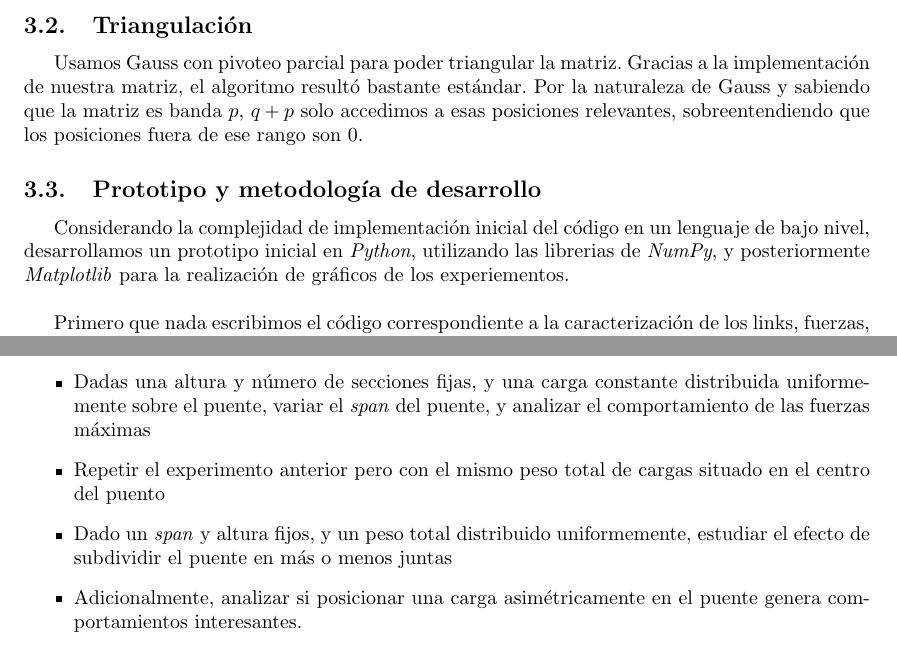
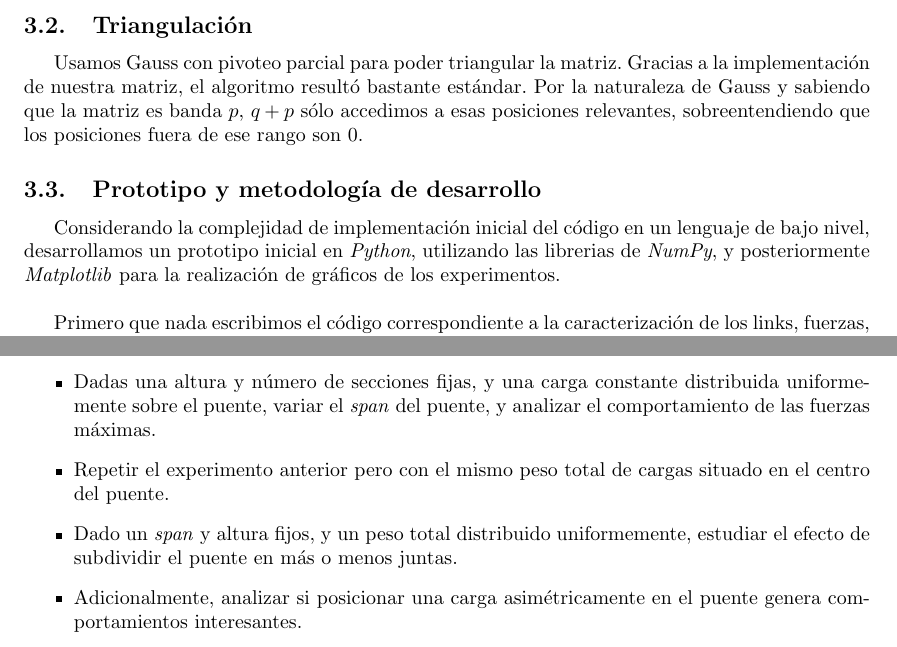
Before and after one commit to metnum/2013-2c-tp2, a LaTeX document (informe/informe.tex, which reads informe/archivos/desarrollo.tex, informe/archivos/resultados.tex): two parts of pages 6 and 8 of 19, joined at a grey line, cut so that both start at the same text. Compiled offline with pdfLaTeX.

Commit message:
cosas de edicion

```diff
--- a/informe/archivos/desarrollo.tex
+++ b/informe/archivos/desarrollo.tex
@@ -24,11 +24,11 @@ Nos quedaron en total 20 casos, que si bien fue tedioso tener que escribir el c
 
 \subsection{Triangulación}
 
-Usamos Gauss con pivoteo parcial para poder triangular la matriz. Gracias a la implementación de nuestra matriz, el algoritmo resultó bastante estándar. Por la naturaleza de Gauss y sabiendo que la matriz es banda $p$, $q + p$ solo accedimos a esas posiciones relevantes, sobreentendiendo que los posiciones fuera de ese rango son $0$.
+Usamos Gauss con pivoteo parcial para poder triangular la matriz. Gracias a la implementación de nuestra matriz, el algoritmo resultó bastante estándar. Por la naturaleza de Gauss y sabiendo que la matriz es banda $p$, $q + p$ sólo accedimos a esas posiciones relevantes, sobreentendiendo que los posiciones fuera de ese rango son $0$.
 
  \subsection{Prototipo y metodología de desarrollo}
 
-Considerando la complejidad de implementación inicial del código en un lenguaje de bajo nivel, desarrollamos un prototipo inicial en \textit{Python}, utilizando las librerias de \textit{NumPy}, y posteriormente \textit{Matplotlib} para la realización de gráficos de los experiementos.\\
+Considerando la complejidad de implementación inicial del código en un lenguaje de bajo nivel, desarrollamos un prototipo inicial en \textit{Python}, utilizando las librerias de \textit{NumPy}, y posteriormente \textit{Matplotlib} para la realización de gráficos de los experimentos.\\
 
 Primero que nada escribimos el código correspondiente a la caracterización de los links, fuerzas, y juntas del puente, correspondiendo a los distintos lugares de la matriz que resuelve las ecuaciones de fuerza. Luego puedimos corroborar que dicha caracterización era correcta usando como casos de pruebas los ejemplos provistos por la cátedra, y aprovechando el \textit{solver} de ecuaciones matriciales provisto por \textit{NumPy}, previo a desarrollar el resto del problema.\\
 
--- a/informe/archivos/resultados.tex
+++ b/informe/archivos/resultados.tex
@@ -4,9 +4,9 @@
 
 Nuestras experimentaciones revuelven sobre tres experimentos distintos:
 \begin{itemize}
-	\item Dadas una altura y número de secciones fijas, y una carga constante distribuida uniformemente sobre el puente, variar el \textit{span} del puente, y analizar el comportamiento de las fuerzas máximas
-	\item Repetir el experimento anterior pero con el mismo peso total de cargas situado en el centro del puento
-	\item Dado un \textit{span} y altura fijos, y un peso total distribuido uniformemente, estudiar el efecto de subdividir el puente en más o menos juntas
+	\item Dadas una altura y número de secciones fijas, y una carga constante distribuida uniformemente sobre el puente, variar el \textit{span} del puente, y analizar el comportamiento de las fuerzas máximas.
+	\item Repetir el experimento anterior pero con el mismo peso total de cargas situado en el centro del puente.
+	\item Dado un \textit{span} y altura fijos, y un peso total distribuido uniformemente, estudiar el efecto de subdividir el puente en más o menos juntas.
 	\item Adicionalmente, analizar si posicionar una carga asimétricamente en el puente genera comportamientos interesantes.
 \end {itemize}
 
```
Also changed, not shown: informe/archivos/abstract.tex (+1 -1 lines), informe/archivos/desarrollo.tex (2 more changed lines), informe/archivos/resultados.tex (4 more changed lines).
